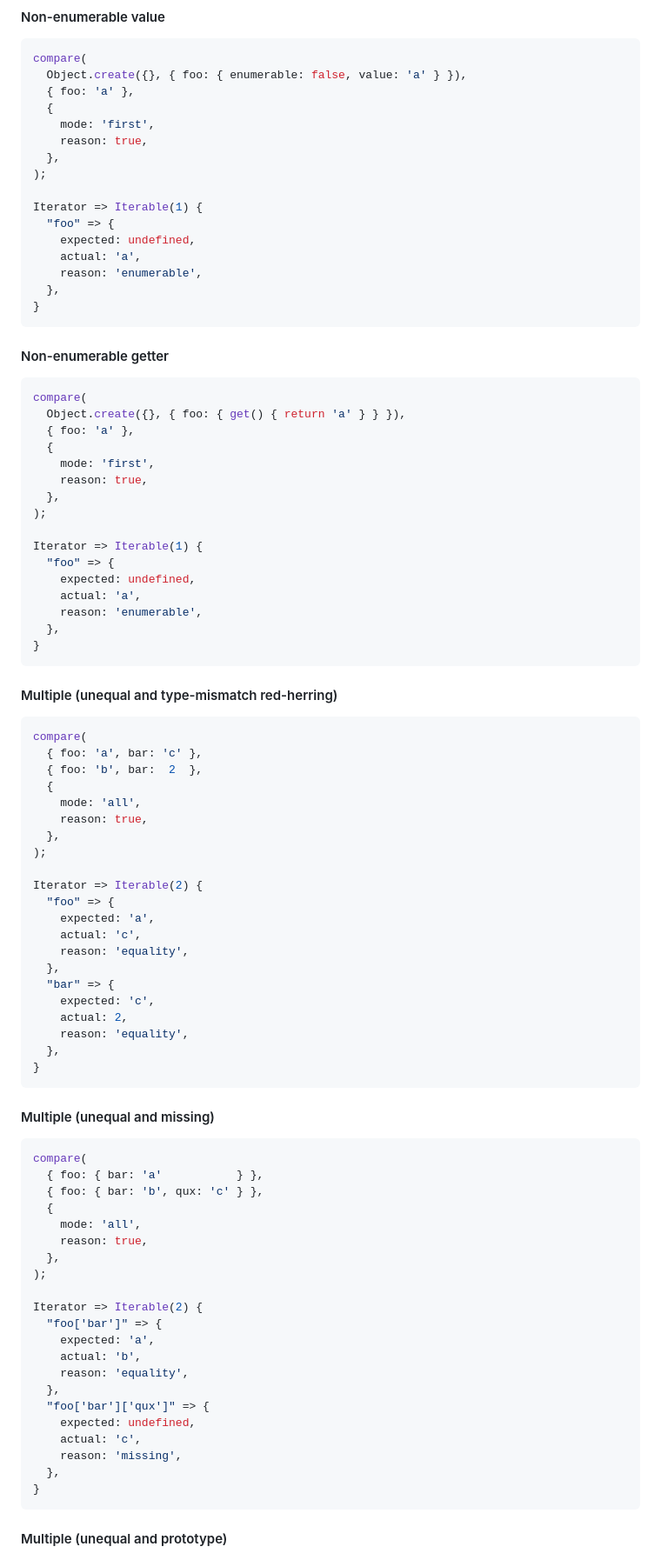
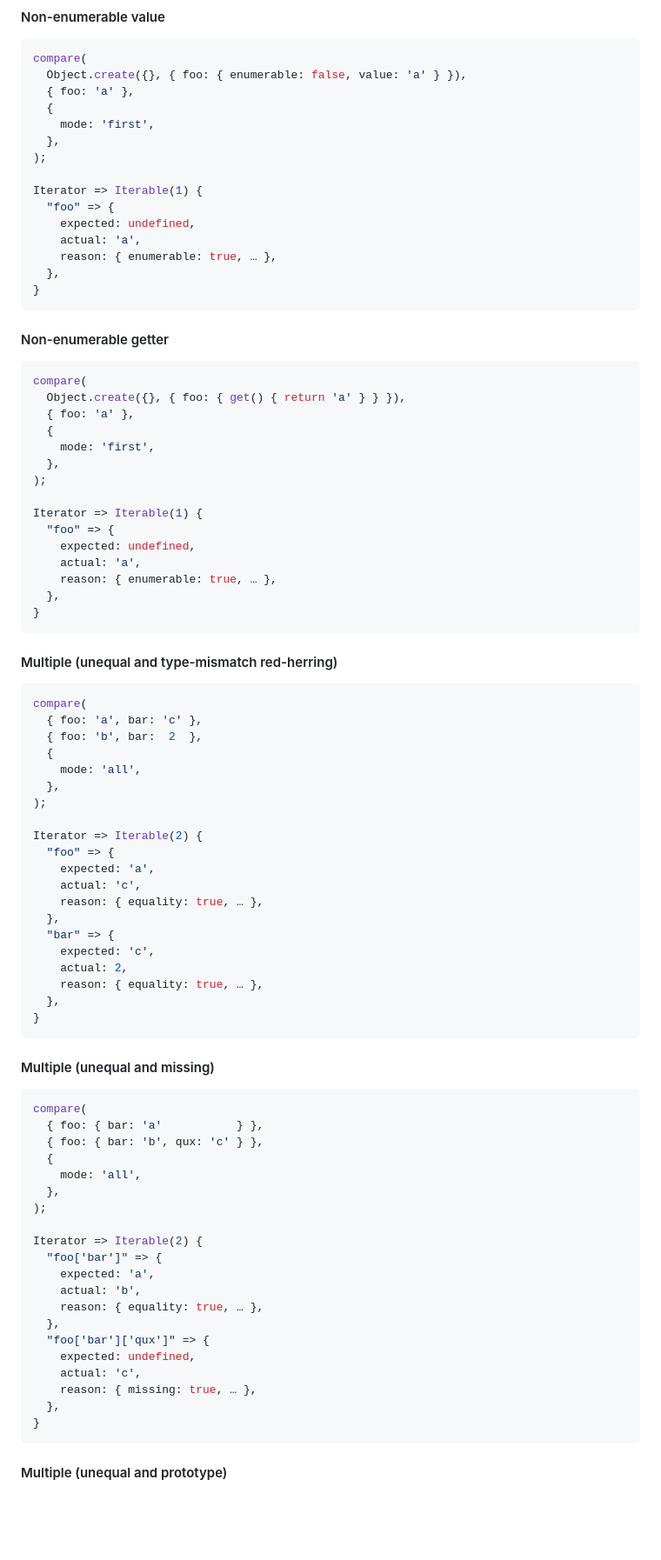
Before and after one commit to JakobJingleheimer/proposal-comparisons, a Markdown page: README.md, the part around one of its changes. Shown at 87% size. Drawn GitHub-style; blank space fills up the shorter version.

````diff
--- a/README.md
+++ b/README.md
@@ -303,7 +291,6 @@ compare(
   { foo: 'a' },
   {
     mode: 'first',
-    reason: true,
   },
 );
 
@@ -311,7 +298,7 @@ Iterator => Iterable(1) {
   "foo" => {
     expected: undefined,
     actual: 'a',
-    reason: 'enumerable',
+    reason: { enumerable: true, … },
   },
 }
 ```
@@ -323,7 +310,6 @@ compare(
   { foo: 'a' },
   {
     mode: 'first',
-    reason: true,
   },
 );
 
@@ -331,7 +317,7 @@ Iterator => Iterable(1) {
   "foo" => {
     expected: undefined,
     actual: 'a',
-    reason: 'enumerable',
+    reason: { enumerable: true, … },
   },
 }
 ```
@@ -343,7 +329,6 @@ compare(
   { foo: 'b', bar:  2  },
   {
     mode: 'all',
-    reason: true,
   },
 );
 
@@ -351,12 +336,12 @@ Iterator => Iterable(2) {
   "foo" => {
     expected: 'a',
     actual: 'c',
-    reason: 'equality',
+    reason: { equality: true, … },
   },
   "bar" => {
     expected: 'c',
     actual: 2,
-    reason: 'equality',
+    reason: { equality: true, … },
   },
 }
 ```
@@ -368,7 +353,6 @@ compare(
   { foo: { bar: 'b', qux: 'c' } },
   {
     mode: 'all',
-    reason: true,
   },
 );
 
@@ -376,12 +360,12 @@ Iterator => Iterable(2) {
   "foo['bar']" => {
     expected: 'a',
     actual: 'b',
-    reason: 'equality',
+    reason: { equality: true, … },
   },
   "foo['bar']['qux']" => {
     expected: undefined,
     actual: 'c',
-    reason: 'missing',
+    reason: { missing: true, … },
   },
 }
 ```
````
Also changed, not shown: other parts of README.md (+16 -30 lines).
